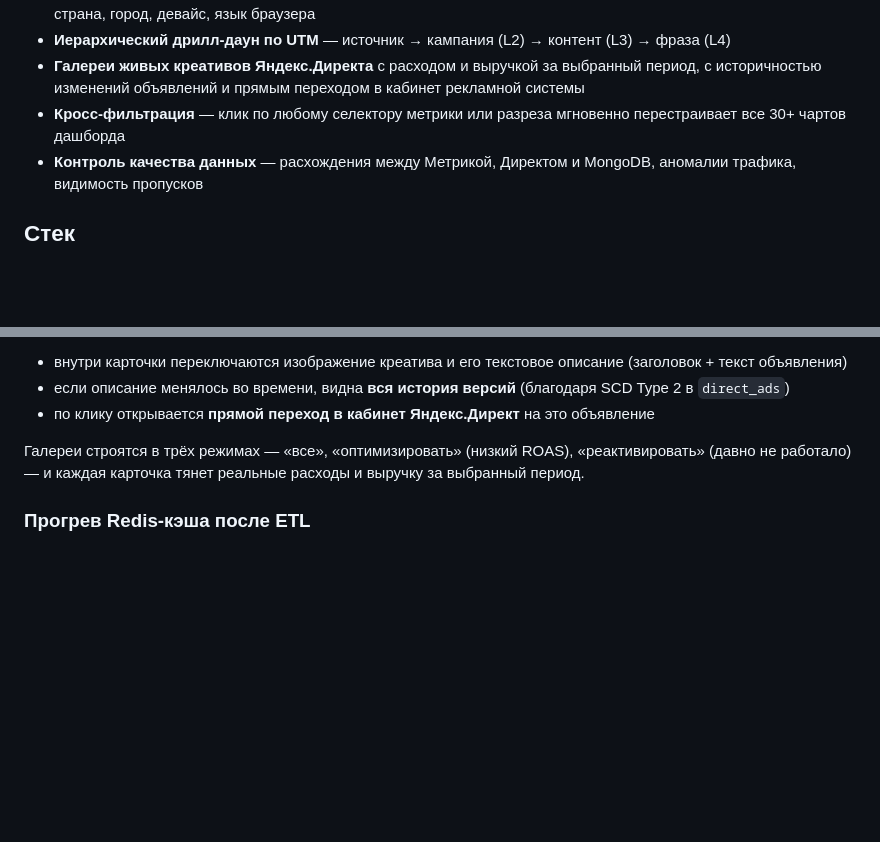
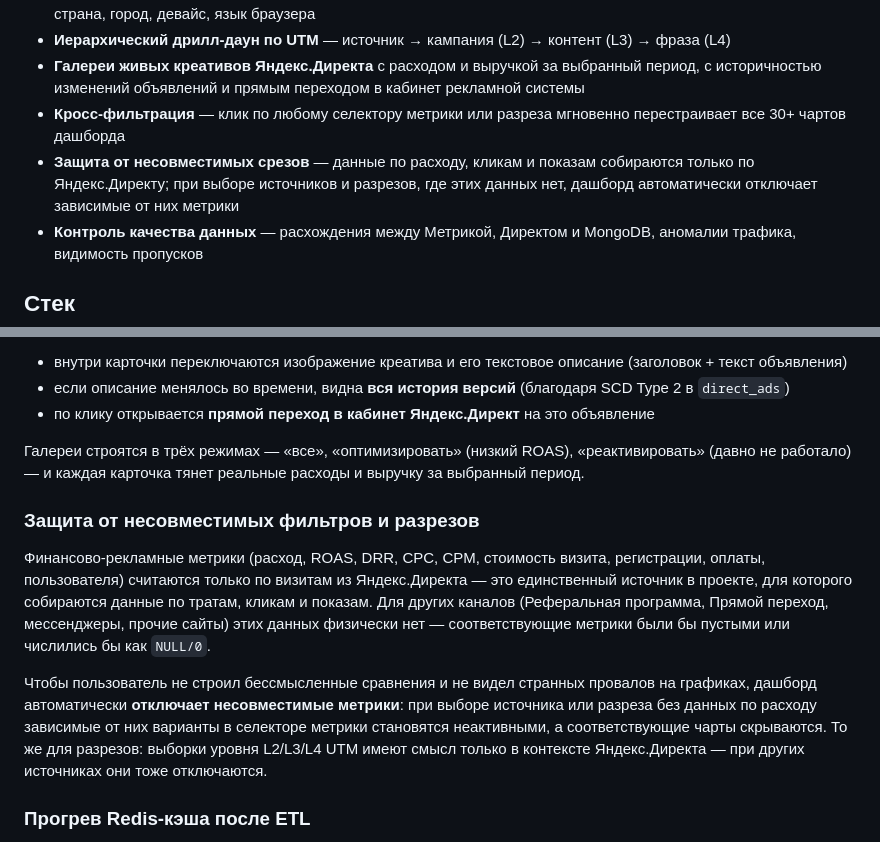
Before and after one commit to Pianist13r/MostAI_Analytics_Demo, a Markdown page: README.md, 2 parts joined by grey strips. GitHub-like rendering; blank space fills up the shorter version.

Commit message:
docs(readme): добавлен пункт об ограничении источников расхода и поведении при несовместимых срезах
- В разделе «Что закрывает дашборд» добавлен пункт «Защита от несовместимых срезов»
- В «Ключевые технические решения» добавлен отдельный блок про автоматическое отключение метрик расхода / ROAS / DRR / стоимостей и UTM-разрезов L2-L4 при выборе источников без данных по тратам (всё, кроме Яндекс.Директа)

```diff
--- a/README.md
+++ b/README.md
@@ -19,6 +19,7 @@
 - **Иерархический дрилл-даун по UTM** — источник → кампания (L2) → контент (L3) → фраза (L4)
 - **Галереи живых креативов Яндекс.Директа** с расходом и выручкой за выбранный период, с историчностью изменений объявлений и прямым переходом в кабинет рекламной системы
 - **Кросс-фильтрация** — клик по любому селектору метрики или разреза мгновенно перестраивает все 30+ чартов дашборда
+- **Защита от несовместимых срезов** — данные по расходу, кликам и показам собираются только по Яндекс.Директу; при выборе источников и разрезов, где этих данных нет, дашборд автоматически отключает зависимые от них метрики
 - **Контроль качества данных** — расхождения между Метрикой, Директом и MongoDB, аномалии трафика, видимость пропусков
 
 ## Стек
@@ -109,6 +110,12 @@ Superset не умеет `COUNT(DISTINCT ...) OVER (PARTITION BY ...)` напр
 
 Галереи строятся в трёх режимах — «все», «оптимизировать» (низкий ROAS), «реактивировать» (давно не работало) — и каждая карточка тянет реальные расходы и выручку за выбранный период.
 
+### Защита от несовместимых фильтров и разрезов
+
+Финансово-рекламные метрики (расход, ROAS, DRR, CPC, CPM, стоимость визита, регистрации, оплаты, пользователя) считаются только по визитам из Яндекс.Директа — это единственный источник в проекте, для которого собираются данные по тратам, кликам и показам. Для других каналов (Реферальная программа, Прямой переход, мессенджеры, прочие сайты) этих данных физически нет — соответствующие метрики были бы пустыми или числились бы как `NULL/0`.
+
+Чтобы пользователь не строил бессмысленные сравнения и не видел странных провалов на графиках, дашборд автоматически **отключает несовместимые метрики**: при выборе источника или разреза без данных по расходу зависимые от них варианты в селекторе метрики становятся неактивными, а соответствующие чарты скрываются. То же для разрезов: выборки уровня L2/L3/L4 UTM имеют смысл только в контексте Яндекс.Директа — при других источниках они тоже отключаются.
+
 ### Прогрев Redis-кэша после ETL
 
 `loader_cache_warmer.py` дёргает Superset REST API сразу после завершения пересборки и форсирует материализацию всех чартов дашборда в Redis. Когда пользователь утром открывает страницу — она рисуется из кэша за полсекунды вместо 30+ секунд на холодный запрос.
```
